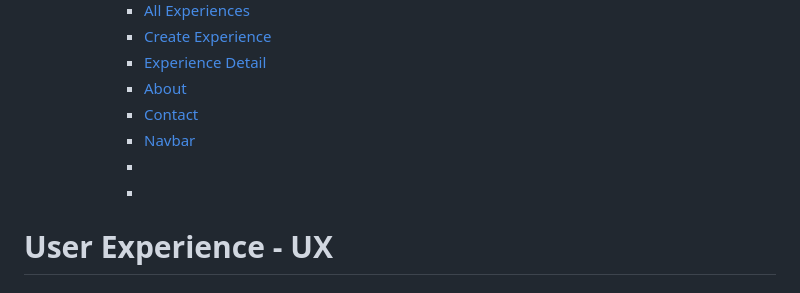
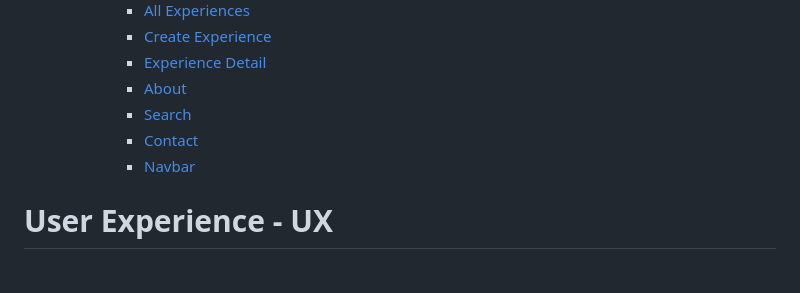
Before and after one commit to mdurmus/roadster-expert, a Markdown page: README.md, the part around the change. Drawn GitHub-style.

Commit message:
search link added

```diff
--- a/README.md
+++ b/README.md
@@ -31,10 +31,9 @@ You can find my web site [Roadster Expert](https://roadster-expert-07714854e0e0.
             + [Create Experience](#create-experience)
             + [Experience Detail](#experience-detail)
             + [About](#about)
+            + [Search](#search)
             + [Contact](#contact)
             + [Navbar](#navbar)
-            + [](#)
-            + [](#)
 
 
 
```
